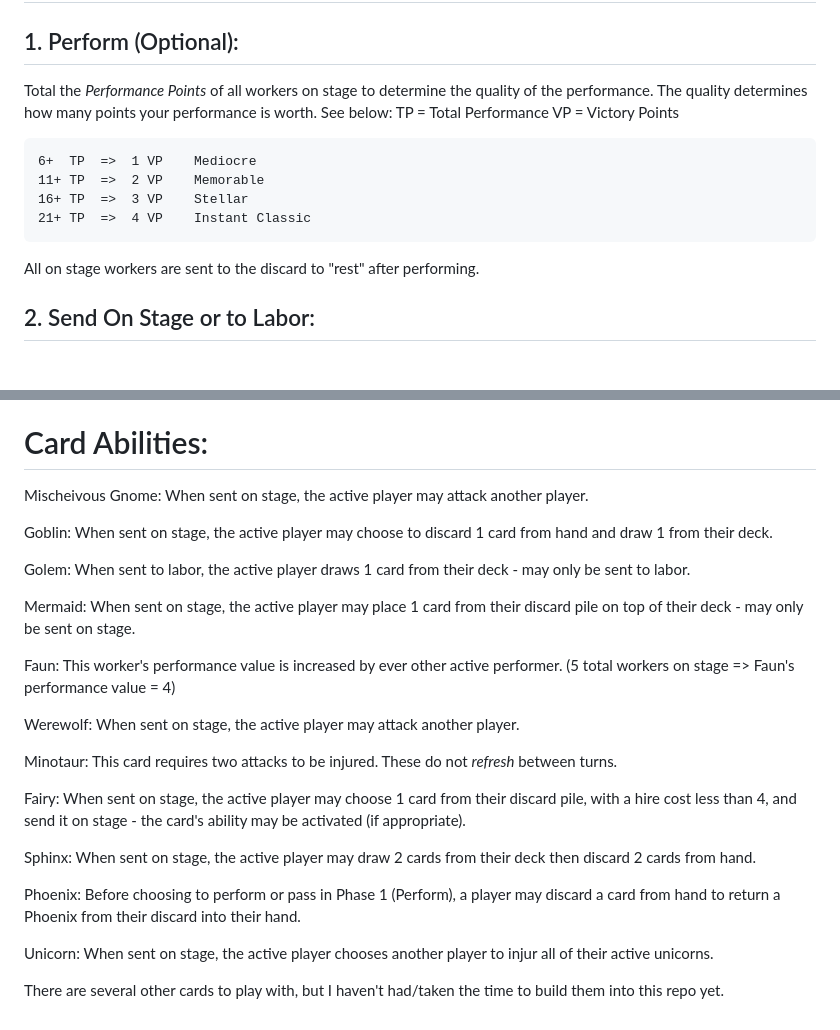
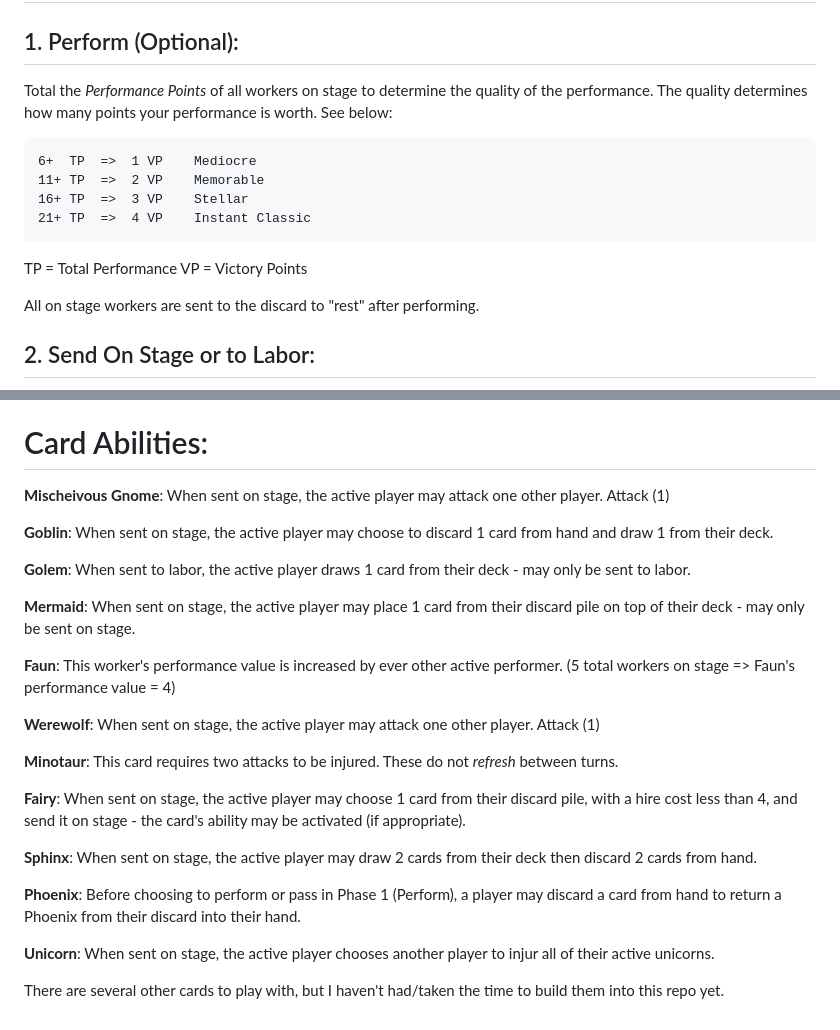
Before and after one commit to JoshCode25/mythic-circus, a Markdown page: README.md, 2 parts joined by grey strips. Drawn GitHub-style; blank space fills up the shorter version.

Commit message:
further ReadMe updates

```diff
--- a/README.md
+++ b/README.md
@@ -14,12 +14,14 @@ Most cards have special abilities/talents that activate when sent to a certain a
 
 ## 1. Perform (Optional):
 
-Total the _Performance Points_ of all workers on stage to determine the quality of the performance. The quality determines how many points your performance is worth. See below: TP = Total Performance VP = Victory Points
+Total the _Performance Points_ of all workers on stage to determine the quality of the performance. The quality determines how many points your performance is worth. See below:
 
     6+  TP  =>  1 VP    Mediocre
     11+ TP  =>  2 VP    Memorable
     16+ TP  =>  3 VP    Stellar
     21+ TP  =>  4 VP    Instant Classic
+
+TP = Total Performance VP = Victory Points
 
 All on stage workers are sent to the discard to "rest" after performing.
 
@@ -52,26 +54,26 @@ If a player ever needs to draw a card, and their deck is empty, that player shuf
 
 # Card Abilities:
 
-Mischeivous Gnome: When sent on stage, the active player may attack another player.
+**Mischeivous Gnome**: When sent on stage, the active player may attack one other player. Attack (1)
 
-Goblin: When sent on stage, the active player may choose to discard 1 card from hand and draw 1 from their deck.
+**Goblin**: When sent on stage, the active player may choose to discard 1 card from hand and draw 1 from their deck.
 
-Golem: When sent to labor, the active player draws 1 card from their deck - may only be sent to labor.
+**Golem**: When sent to labor, the active player draws 1 card from their deck - may only be sent to labor.
 
-Mermaid: When sent on stage, the active player may place 1 card from their discard pile on top of their deck - may only be sent on stage.
+**Mermaid**: When sent on stage, the active player may place 1 card from their discard pile on top of their deck - may only be sent on stage.
 
-Faun: This worker's performance value is increased by ever other active performer. (5 total workers on stage => Faun's performance value = 4)
+**Faun**: This worker's performance value is increased by ever other active performer. (5 total workers on stage => Faun's performance value = 4)
 
-Werewolf: When sent on stage, the active player may attack another player.
+**Werewolf**: When sent on stage, the active player may attack one other player. Attack (1)
 
-Minotaur: This card requires two attacks to be injured. These do not _refresh_ between turns.
+**Minotaur**: This card requires two attacks to be injured. These do not _refresh_ between turns.
 
-Fairy: When sent on stage, the active player may choose 1 card from their discard pile, with a hire cost less than 4, and send it on stage - the card's ability may be activated (if appropriate).
+**Fairy**: When sent on stage, the active player may choose 1 card from their discard pile, with a hire cost less than 4, and send it on stage - the card's ability may be activated (if appropriate).
 
-Sphinx: When sent on stage, the active player may draw 2 cards from their deck then discard 2 cards from hand.
+**Sphinx**: When sent on stage, the active player may draw 2 cards from their deck then discard 2 cards from hand.
 
-Phoenix: Before choosing to perform or pass in Phase 1 (Perform), a player may discard a card from hand to return a Phoenix from their discard into their hand.
+**Phoenix**: Before choosing to perform or pass in Phase 1 (Perform), a player may discard a card from hand to return a Phoenix from their discard into their hand.
 
-Unicorn: When sent on stage, the active player chooses another player to injur all of their active unicorns.
+**Unicorn**: When sent on stage, the active player chooses another player to injur all of their active unicorns.
 
 There are several other cards to play with, but I haven't had/taken the time to build them into this repo yet.
```
Also changed, not shown: other parts of README.md (+1 -1 lines).
